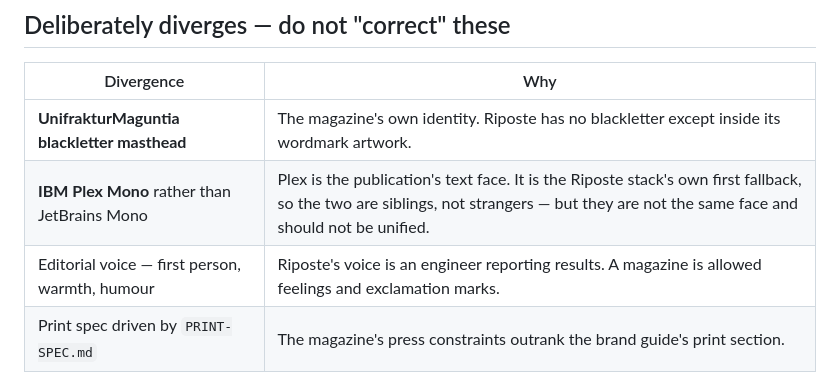
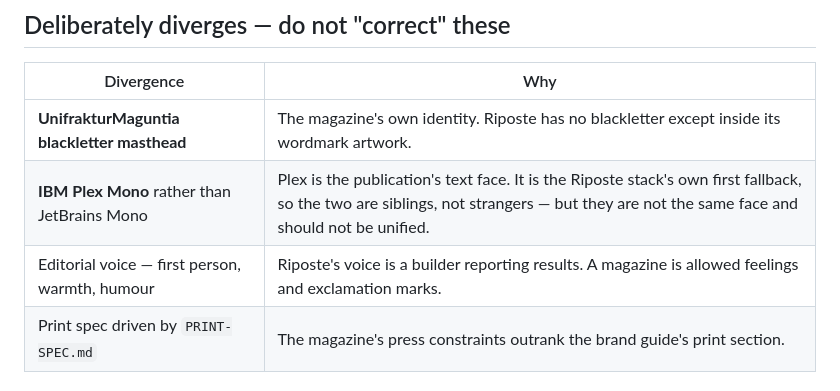
Before and after one commit to armeehn/daily-bread, a Markdown page: BRAND.md, the part around the change. Drawn GitHub-style.

Commit message:
Call Riposte's voice a builder's (#46)
The divergence table explained the magazine's editorial voice against
Riposte's, which it described as an engineer reporting results. Riposte
is not a registered engineering firm and RL-BRAND-001 now calls that
register the builder. The contrast the row draws is unchanged.

```diff
--- a/BRAND.md
+++ b/BRAND.md
@@ -38,7 +38,7 @@ These are genuinely common ancestry, and should stay in sync:
 |---|---|
 | **UnifrakturMaguntia blackletter masthead** | The magazine's own identity. Riposte has no blackletter except inside its wordmark artwork. |
 | **IBM Plex Mono** rather than JetBrains Mono | Plex is the publication's text face. It is the Riposte stack's own first fallback, so the two are siblings, not strangers — but they are not the same face and should not be unified. |
-| Editorial voice — first person, warmth, humour | Riposte's voice is an engineer reporting results. A magazine is allowed feelings and exclamation marks. |
+| Editorial voice — first person, warmth, humour | Riposte's voice is a builder reporting results. A magazine is allowed feelings and exclamation marks. |
 | Print spec driven by `PRINT-SPEC.md` | The magazine's press constraints outrank the brand guide's print section. |
 
 ## Where the guide still applies
```
